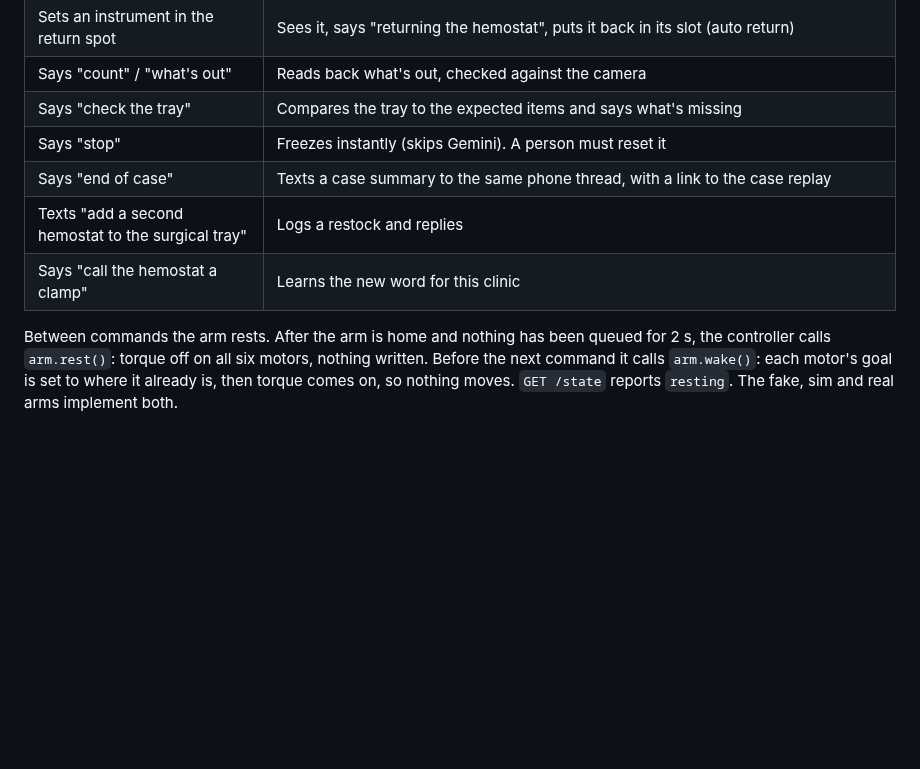
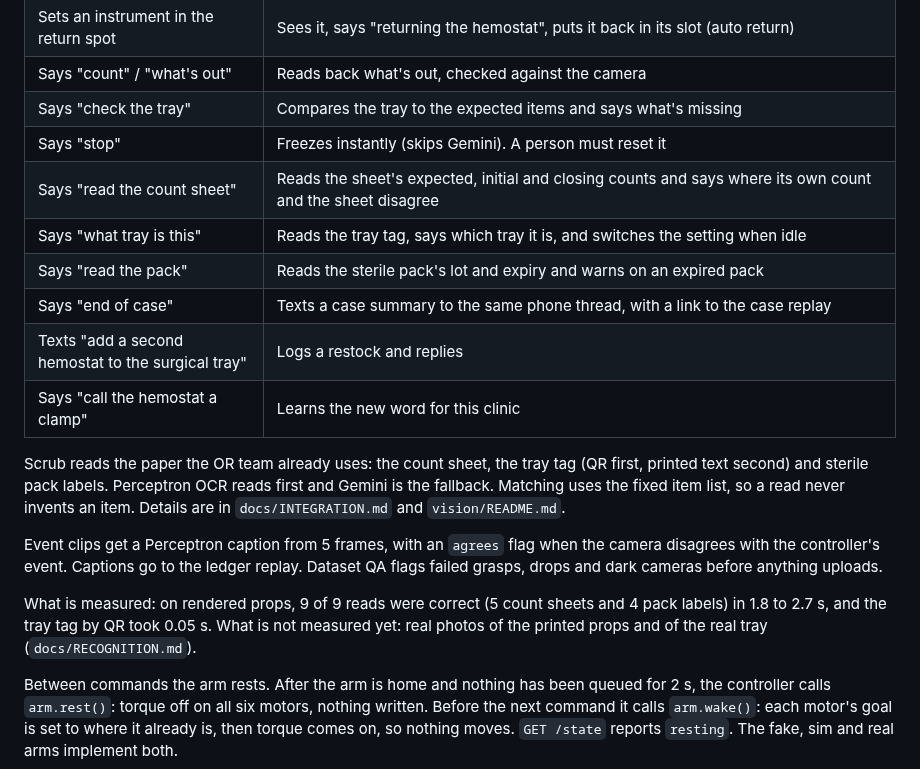
Before and after one commit to anish-agr/scrub, a Markdown page: docs/OVERVIEW.md, the part around the change. GitHub-like rendering; blank space fills up the shorter version.

Commit message:
docs: add reading features to OVERVIEW
Co-Authored-By: Claude Opus 5.5 <noreply@anthropic.com>

```diff
--- a/docs/OVERVIEW.md
+++ b/docs/OVERVIEW.md
@@ -30,9 +30,18 @@ Sources and numbers: `team/PROPOSAL.md` (sources section), `docs/BUSINESS.md`, `
 | Says "count" / "what's out" | Reads back what's out, checked against the camera |
 | Says "check the tray" | Compares the tray to the expected items and says what's missing |
 | Says "stop" | Freezes instantly (skips Gemini). A person must reset it |
+| Says "read the count sheet" | Reads the sheet's expected, initial and closing counts and says where its own count and the sheet disagree |
+| Says "what tray is this" | Reads the tray tag, says which tray it is, and switches the setting when idle |
+| Says "read the pack" | Reads the sterile pack's lot and expiry and warns on an expired pack |
 | Says "end of case" | Texts a case summary to the same phone thread, with a link to the case replay |
 | Texts "add a second hemostat to the surgical tray" | Logs a restock and replies |
 | Says "call the hemostat a clamp" | Learns the new word for this clinic |
+
+Scrub reads the paper the OR team already uses: the count sheet, the tray tag (QR first, printed text second) and sterile pack labels. Perceptron OCR reads first and Gemini is the fallback. Matching uses the fixed item list, so a read never invents an item. Details are in `docs/INTEGRATION.md` and `vision/README.md`.
+
+Event clips get a Perceptron caption from 5 frames, with an `agrees` flag when the camera disagrees with the controller's event. Captions go to the ledger replay. Dataset QA flags failed grasps, drops and dark cameras before anything uploads.
+
+What is measured: on rendered props, 9 of 9 reads were correct (5 count sheets and 4 pack labels) in 1.8 to 2.7 s, and the tray tag by QR took 0.05 s. What is not measured yet: real photos of the printed props and of the real tray (`docs/RECOGNITION.md`).
 
 Between commands the arm rests. After the arm is home and nothing has been queued for 2 s, the controller calls `arm.rest()`: torque off on all six motors, nothing written. Before the next command it calls `arm.wake()`: each motor's goal is set to where it already is, then torque comes on, so nothing moves. `GET /state` reports `resting`. The fake, sim and real arms implement both.
 
```
